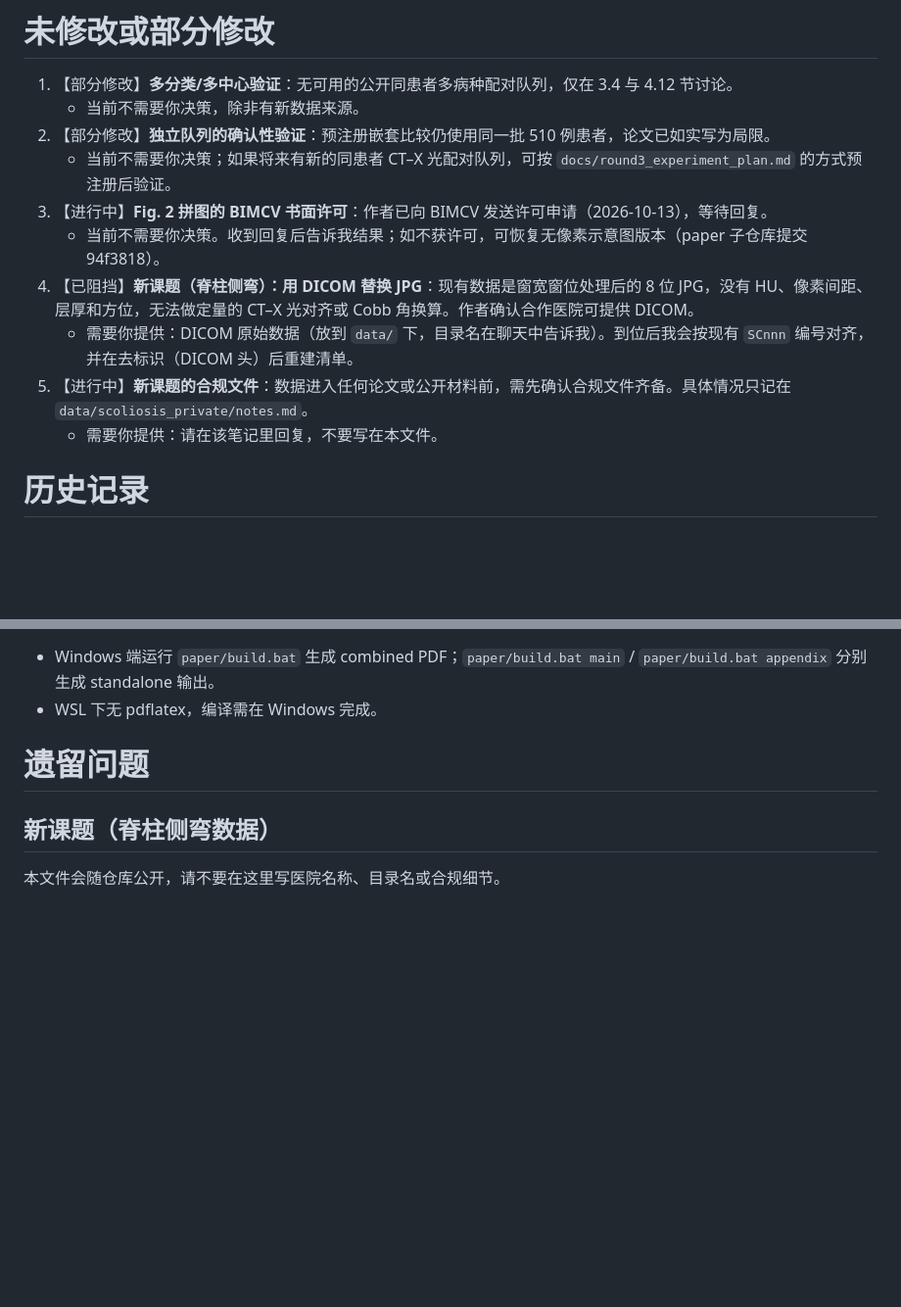
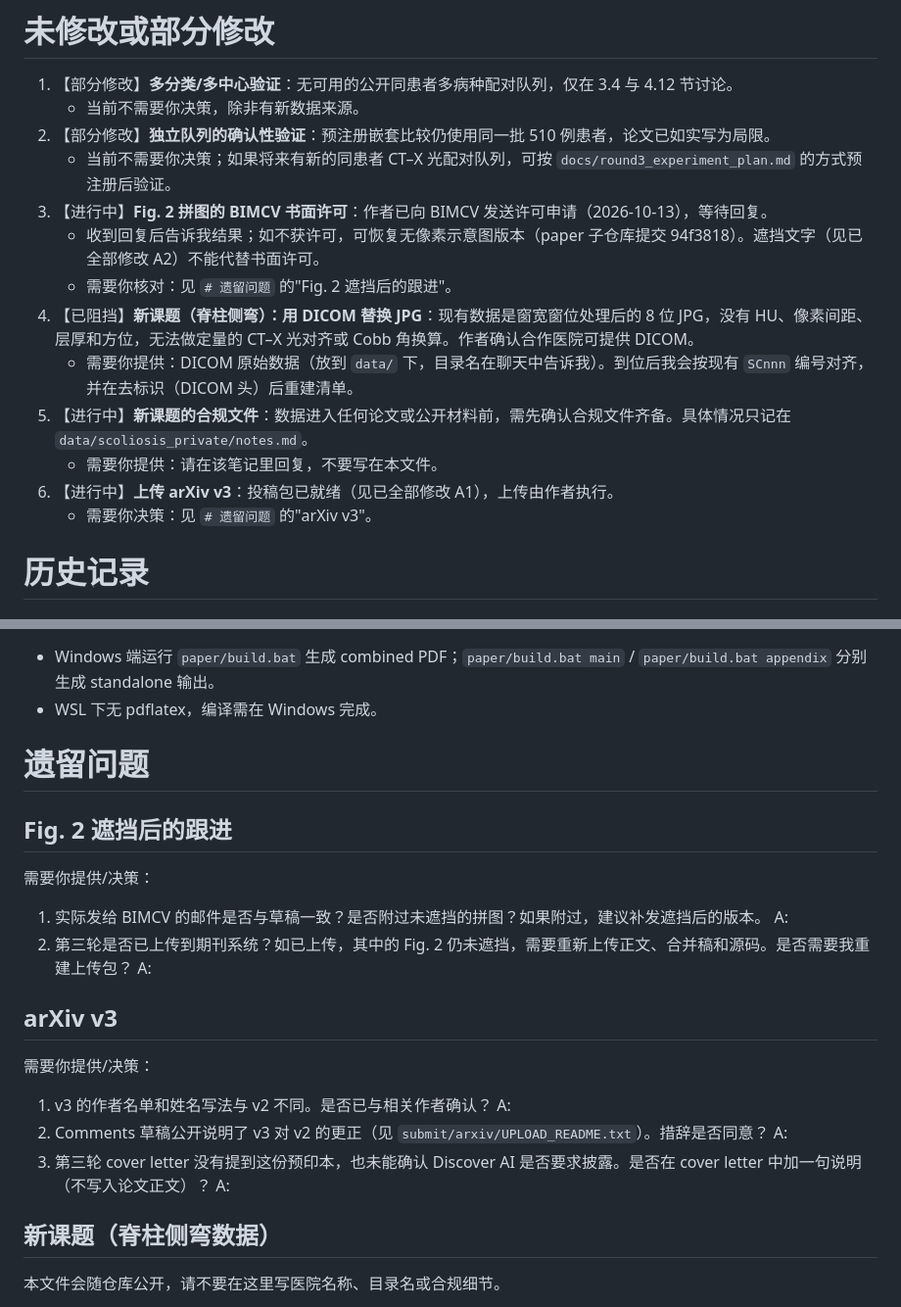
Before and after one commit to mabo1215/JDCNET, a Markdown page: docs/progress.md, 2 parts joined by grey strips. Shown at 98% size. Drawn GitHub-style; blank space fills up the shorter version.

```diff
--- a/docs/progress.md
+++ b/docs/progress.md
@@ -151,11 +171,14 @@
 2. 【部分修改】**独立队列的确认性验证**：预注册嵌套比较仍使用同一批 510 例患者，论文已如实写为局限。
    - 当前不需要你决策；如果将来有新的同患者 CT–X 光配对队列，可按 `docs/round3_experiment_plan.md` 的方式预注册后验证。
 3. 【进行中】**Fig. 2 拼图的 BIMCV 书面许可**：作者已向 BIMCV 发送许可申请（2026-10-13），等待回复。
-   - 当前不需要你决策。收到回复后告诉我结果；如不获许可，可恢复无像素示意图版本（paper 子仓库提交 94f3818）。
+   - 收到回复后告诉我结果；如不获许可，可恢复无像素示意图版本（paper 子仓库提交 94f3818）。遮挡文字（见已全部修改 A2）不能代替书面许可。
+   - 需要你核对：见 `# 遗留问题` 的"Fig. 2 遮挡后的跟进"。
 4. 【已阻挡】**新课题（脊柱侧弯）：用 DICOM 替换 JPG**：现有数据是窗宽窗位处理后的 8 位 JPG，没有 HU、像素间距、层厚和方位，无法做定量的 CT–X 光对齐或 Cobb 角换算。作者确认合作医院可提供 DICOM。
    - 需要你提供：DICOM 原始数据（放到 `data/` 下，目录名在聊天中告诉我）。到位后我会按现有 `SCnnn` 编号对齐，并在去标识（DICOM 头）后重建清单。
 5. 【进行中】**新课题的合规文件**：数据进入任何论文或公开材料前，需先确认合规文件齐备。具体情况只记在 `data/scoliosis_private/notes.md`。
    - 需要你提供：请在该笔记里回复，不要写在本文件。
+6. 【进行中】**上传 arXiv v3**：投稿包已就绪（见已全部修改 A1），上传由作者执行。
+   - 需要你决策：见 `# 遗留问题` 的"arXiv v3"。
 
 # 历史记录
 
@@ -705,6 +728,24 @@ Discover Artificial Intelligence（详见 `docs/competing_interests_statement_di
 
 # 遗留问题
 
+## Fig. 2 遮挡后的跟进
+
+需要你提供/决策：
+1. 实际发给 BIMCV 的邮件是否与草稿一致？是否附过未遮挡的拼图？如果附过，建议补发遮挡后的版本。
+   A:
+2. 第三轮是否已上传到期刊系统？如已上传，其中的 Fig. 2 仍未遮挡，需要重新上传正文、合并稿和源码。是否需要我重建上传包？
+   A:
+
+## arXiv v3
+
+需要你提供/决策：
+1. v3 的作者名单和姓名写法与 v2 不同。是否已与相关作者确认？
+   A:
+2. Comments 草稿公开说明了 v3 对 v2 的更正（见 `submit/arxiv/UPLOAD_README.txt`）。措辞是否同意？
+   A:
+3. 第三轮 cover letter 没有提到这份预印本，也未能确认 Discover AI 是否要求披露。是否在 cover letter 中加一句说明（不写入论文正文）？
+   A:
+
 ## 新课题（脊柱侧弯数据）
 
 本文件会随仓库公开，请不要在这里写医院名称、目录名或合规细节。
```
Also changed, not shown: other parts of docs/progress.md (+20 -0 lines).
